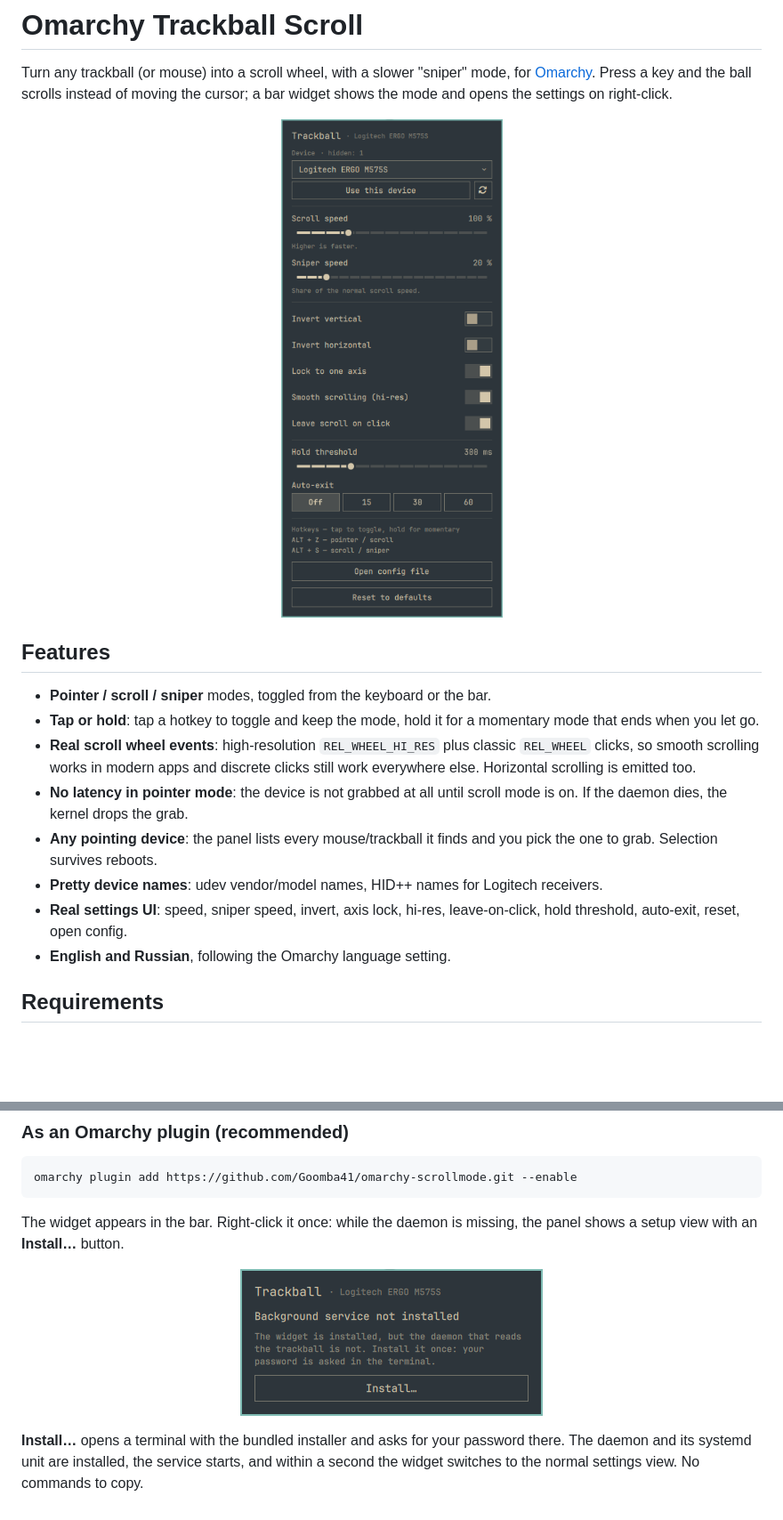
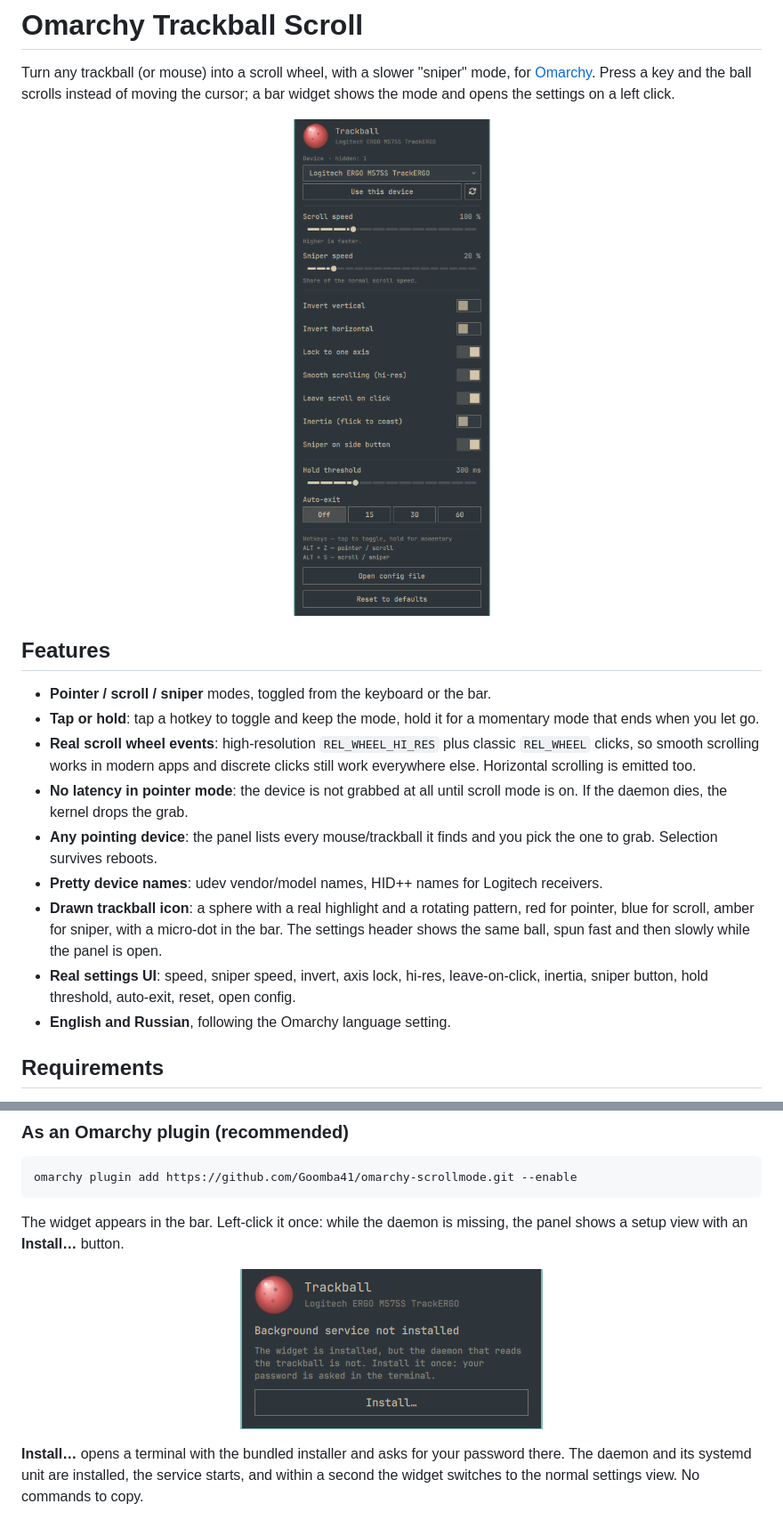
Before and after one commit to Goomba41/omarchy-scrollmode, a Markdown page: README.md, 2 parts joined by grey strips. Shown at 89% size. Rendered like a GitHub page; pictures changed too: docs/menu-setup.png, docs/menu.png; blank space fills up the shorter version.

````diff
--- a/README.md
+++ b/README.md
@@ -3,7 +3,7 @@
 Turn any trackball (or mouse) into a scroll wheel, with a slower "sniper"
 mode, for [Omarchy](https://omarchy.org/). Press a key and the ball scrolls
 instead of moving the cursor; a bar widget shows the mode and opens the
-settings on right-click.
+settings on a left click.
 
 <p align="center">
   <img src="docs/menu.png" alt="Settings panel" width="340">
@@ -23,8 +23,13 @@ settings on right-click.
   you pick the one to grab. Selection survives reboots.
 - **Pretty device names**: udev vendor/model names, HID++ names for Logitech
   receivers.
+- **Drawn trackball icon**: a sphere with a real highlight and a rotating
+  pattern, red for pointer, blue for scroll, amber for sniper, with a micro-dot
+  in the bar. The settings header shows the same ball, spun fast and then slowly
+  while the panel is open.
 - **Real settings UI**: speed, sniper speed, invert, axis lock, hi-res,
-  leave-on-click, hold threshold, auto-exit, reset, open config.
+  leave-on-click, inertia, sniper button, hold threshold, auto-exit, reset,
+  open config.
 - **English and Russian**, following the Omarchy language setting.
 
 ## Requirements
@@ -45,7 +50,7 @@ can install and update it like any other plugin.
 omarchy plugin add https://github.com/Goomba41/omarchy-scrollmode.git --enable
 ```
 
-The widget appears in the bar. Right-click it once: while the daemon is missing,
+The widget appears in the bar. Left-click it once: while the daemon is missing,
 the panel shows a setup view with an **Install…** button.
 
 <p align="center">
````
Also changed, not shown: other parts of README.md (+30 -5 lines), CHANGELOG.md (+34 -0 lines), docs/icons.png, preview.png, 10 other files.
